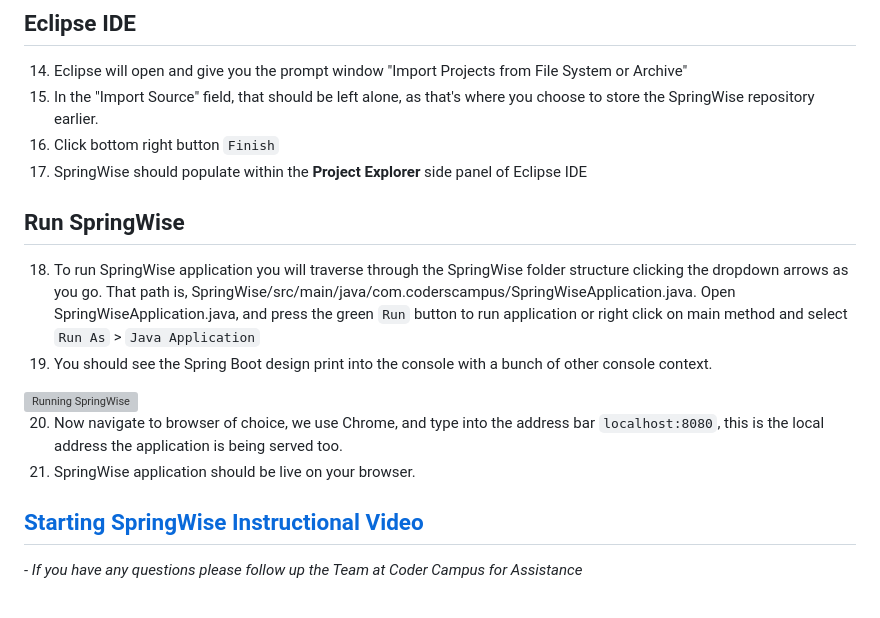
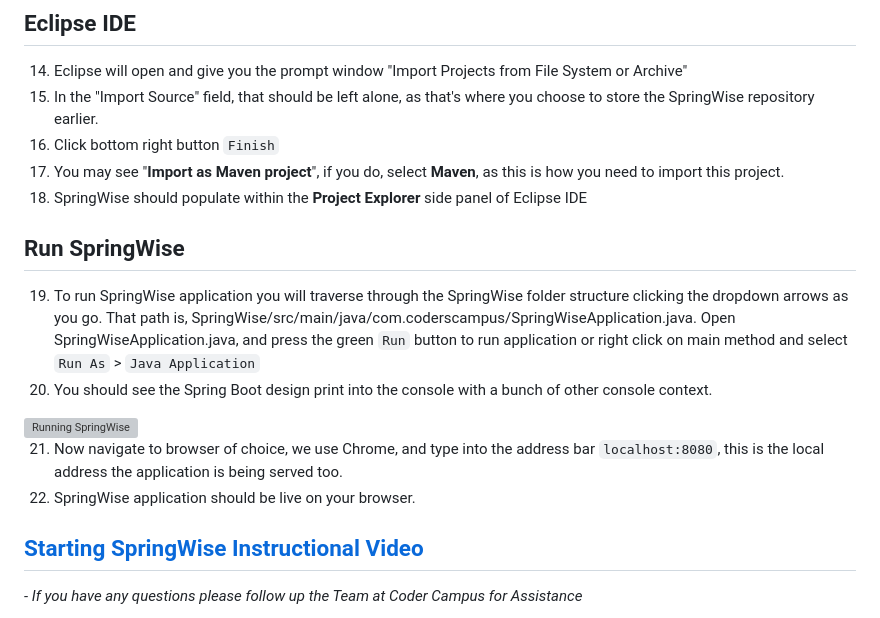
Before and after one commit to CodersCampus/cp, a Markdown page: docs/SETTING_UP_SPRINGWISE.md, the part around the change. GitHub-like rendering; grey boxes are pictures that could not be loaded.

Commit message:
Added context regarding Maven to Setting Up SpringWise doc instructions

```diff
--- a/docs/SETTING_UP_SPRINGWISE.md
+++ b/docs/SETTING_UP_SPRINGWISE.md
@@ -42,18 +42,19 @@
 14. Eclipse will open and give you the prompt window "Import Projects from File System or Archive"
 15. In the "Import Source" field, that should be left alone, as that's where you choose to store the SpringWise repository earlier.
 16. Click bottom right button `Finish`
-17. SpringWise should populate within the **Project Explorer** side panel of Eclipse IDE
+17. You may see "**Import as Maven project**", if you do, select **Maven**, as this is how you need to import this project.
+18. SpringWise should populate within the **Project Explorer** side panel of Eclipse IDE
 
 ## Run SpringWise
-18. To run SpringWise application you will traverse through the SpringWise folder structure clicking the dropdown arrows as you go.
+19. To run SpringWise application you will traverse through the SpringWise folder structure clicking the dropdown arrows as you go.
 That path is, SpringWise/src/main/java/com.coderscampus/SpringWiseApplication.java. Open SpringWiseApplication.java, and press the green `Run` button to run application
 or right click on main method and select `Run As` > `Java Application`
-19. You should see the Spring Boot design print into the console with a bunch of other console context.
+20. You should see the Spring Boot design print into the console with a bunch of other console context.
 
 <img style="border-radius: 10px" width="700" alt="Running SpringWise" src="../src/main/resources/static/images/Running_SpringWise.jpg">
 
-20. Now navigate to browser of choice, we use Chrome, and type into the address bar `localhost:8080`, this is the local address the application is being served too.
-21. SpringWise application should be live on your browser.
+21. Now navigate to browser of choice, we use Chrome, and type into the address bar `localhost:8080`, this is the local address the application is being served too.
+22. SpringWise application should be live on your browser.
 
 
 ## [Starting SpringWise Instructional Video](https://youtu.be/N8m2b1AFvDo)
```
